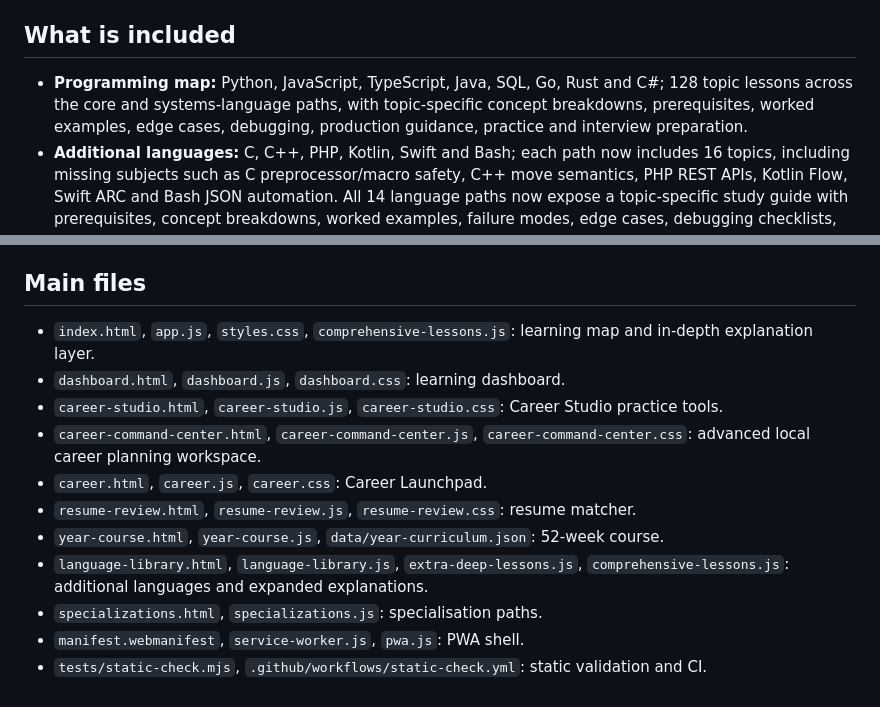
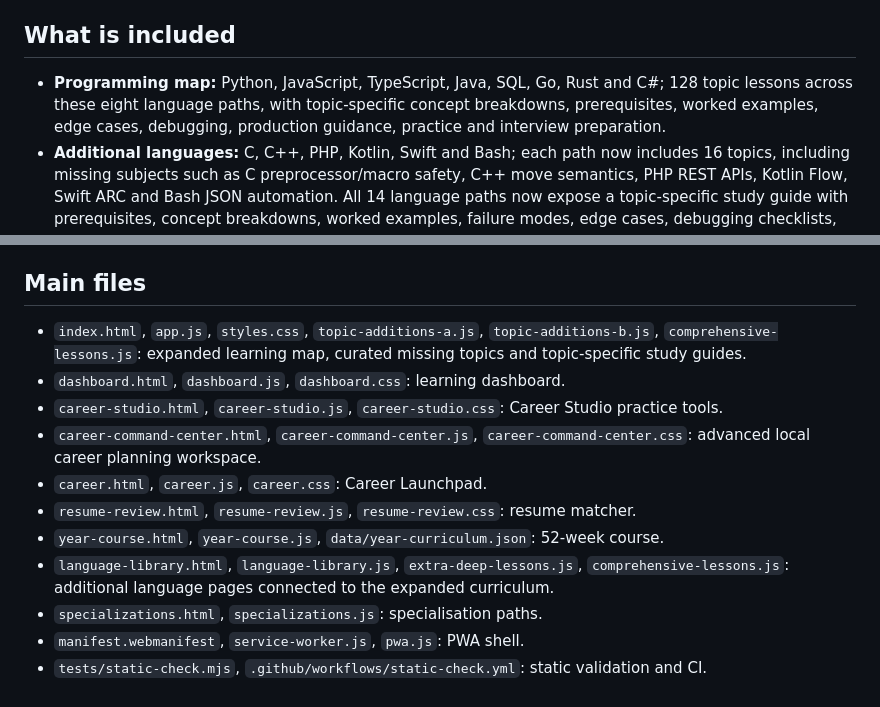
Before and after one commit to preethamofficial/carrier-guidence, a Markdown page: CodeAtlas_Website/README.md, 2 parts joined by grey strips. Drawn GitHub-style.

Commit message:
Clarify expanded curriculum documentation

```diff
--- a/CodeAtlas_Website/README.md
+++ b/CodeAtlas_Website/README.md
@@ -15,7 +15,7 @@ Open http://localhost:8000 and keep the terminal running. Use a local server rat
 
 ## What is included
 
-- **Programming map:** Python, JavaScript, TypeScript, Java, SQL, Go, Rust and C#; 128 topic lessons across the core and systems-language paths, with topic-specific concept breakdowns, prerequisites, worked examples, edge cases, debugging, production guidance, practice and interview preparation.
+- **Programming map:** Python, JavaScript, TypeScript, Java, SQL, Go, Rust and C#; 128 topic lessons across these eight language paths, with topic-specific concept breakdowns, prerequisites, worked examples, edge cases, debugging, production guidance, practice and interview preparation.
 - **Additional languages:** C, C++, PHP, Kotlin, Swift and Bash; each path now includes 16 topics, including missing subjects such as C preprocessor/macro safety, C++ move semantics, PHP REST APIs, Kotlin Flow, Swift ARC and Bash JSON automation. All 14 language paths now expose a topic-specific study guide with prerequisites, concept breakdowns, worked examples, failure modes, edge cases, debugging checklists, real-world applications, production/security considerations, exercises, interview preparation and official documentation links. Snippets that depend on project setup or surrounding declarations are labeled as illustrative; always run them in the appropriate toolchain.
 - **52-week curriculum:** foundations, programming, algorithms, web, APIs, databases, tests, Linux, containers, deployment, data/ML/security foundations and job readiness.
 - **22 IT specialisations:** paths include frontend, backend, full-stack, mobile, data, AI/ML, GenAI, RAG, DevOps, .NET/C#, MLOps, SRE, QA automation, cybersecurity, Salesforce and blockchain. Each has staged modules and a capstone.
@@ -68,14 +68,14 @@ The main page and Career Studio include descriptions and Open Graph metadata. A
 
 ## Main files
 
-- `index.html`, `app.js`, `styles.css`, `comprehensive-lessons.js`: learning map and in-depth explanation layer.
+- `index.html`, `app.js`, `styles.css`, `topic-additions-a.js`, `topic-additions-b.js`, `comprehensive-lessons.js`: expanded learning map, curated missing topics and topic-specific study guides.
 - `dashboard.html`, `dashboard.js`, `dashboard.css`: learning dashboard.
 - `career-studio.html`, `career-studio.js`, `career-studio.css`: Career Studio practice tools.
 - `career-command-center.html`, `career-command-center.js`, `career-command-center.css`: advanced local career planning workspace.
 - `career.html`, `career.js`, `career.css`: Career Launchpad.
 - `resume-review.html`, `resume-review.js`, `resume-review.css`: resume matcher.
 - `year-course.html`, `year-course.js`, `data/year-curriculum.json`: 52-week course.
-- `language-library.html`, `language-library.js`, `extra-deep-lessons.js`, `comprehensive-lessons.js`: additional languages and expanded explanations.
+- `language-library.html`, `language-library.js`, `extra-deep-lessons.js`, `comprehensive-lessons.js`: additional language pages connected to the expanded curriculum.
 - `specializations.html`, `specializations.js`: specialisation paths.
 - `manifest.webmanifest`, `service-worker.js`, `pwa.js`: PWA shell.
 - `tests/static-check.mjs`, `.github/workflows/static-check.yml`: static validation and CI.
```
